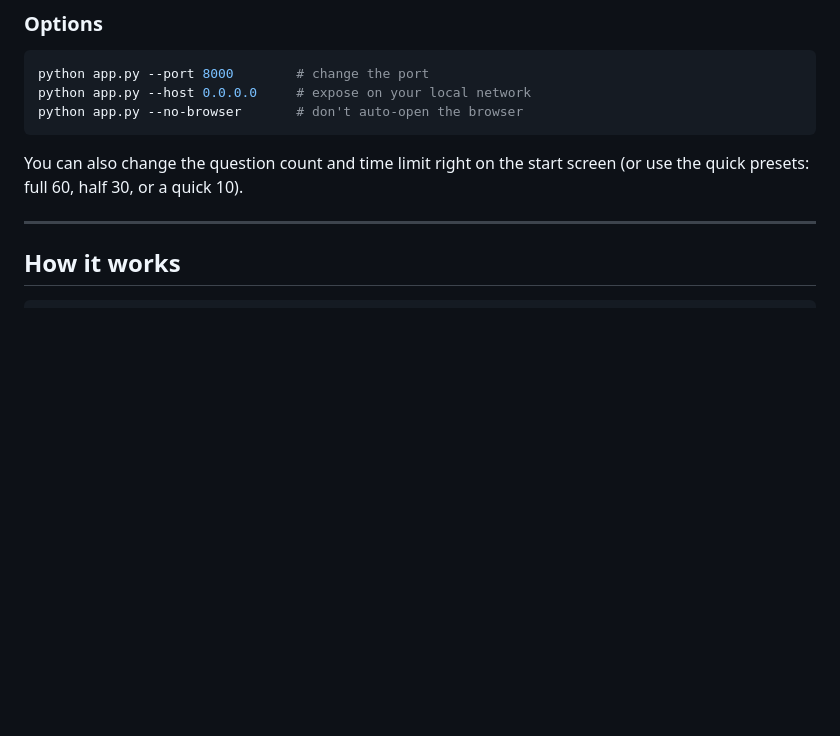
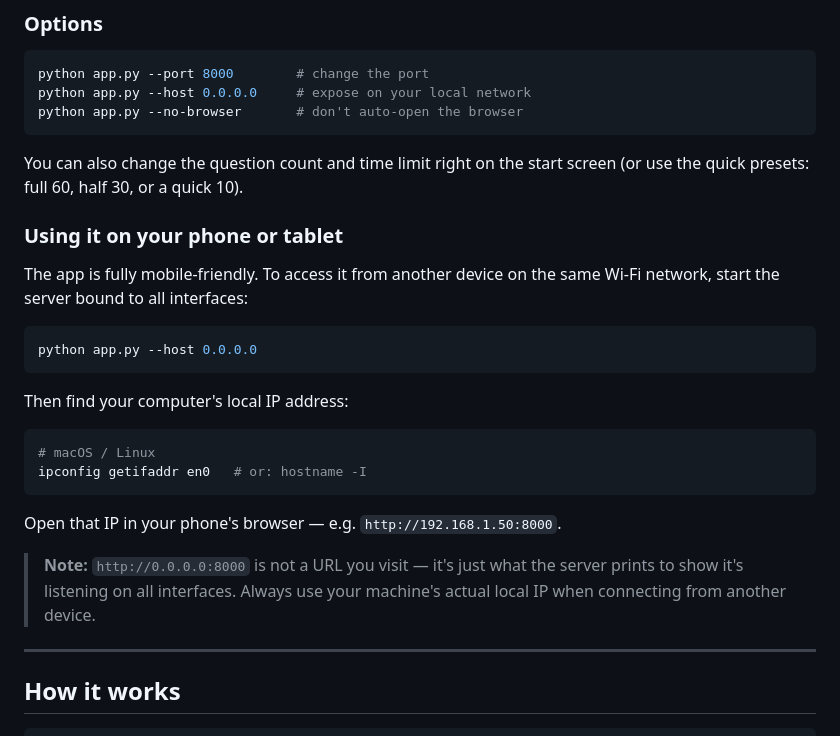
Before and after one commit to palashbadjatya01/PythonProjects, a Markdown page: cca_practice_test/README.md, the part around the change. GitHub-like rendering; blank space fills up the shorter version.

Commit message:
docs: add mobile/tablet access instructions to README
Co-Authored-By: Claude <noreply@anthropic.com>

````diff
--- a/cca_practice_test/README.md
+++ b/cca_practice_test/README.md
@@ -60,6 +60,28 @@ python app.py --no-browser       # don't auto-open the browser
 You can also change the question count and time limit right on the start screen
 (or use the quick presets: full 60, half 30, or a quick 10).
 
+### Using it on your phone or tablet
+
+The app is fully mobile-friendly. To access it from another device on the same
+Wi-Fi network, start the server bound to all interfaces:
+
+```bash
+python app.py --host 0.0.0.0
+```
+
+Then find your computer's local IP address:
+
+```bash
+# macOS / Linux
+ipconfig getifaddr en0   # or: hostname -I
+```
+
+Open that IP in your phone's browser — e.g. `http://192.168.1.50:8000`.
+
+> **Note:** `http://0.0.0.0:8000` is not a URL you visit — it's just what the
+> server prints to show it's listening on all interfaces. Always use your
+> machine's actual local IP when connecting from another device.
+
 ---
 
 ## How it works
````
